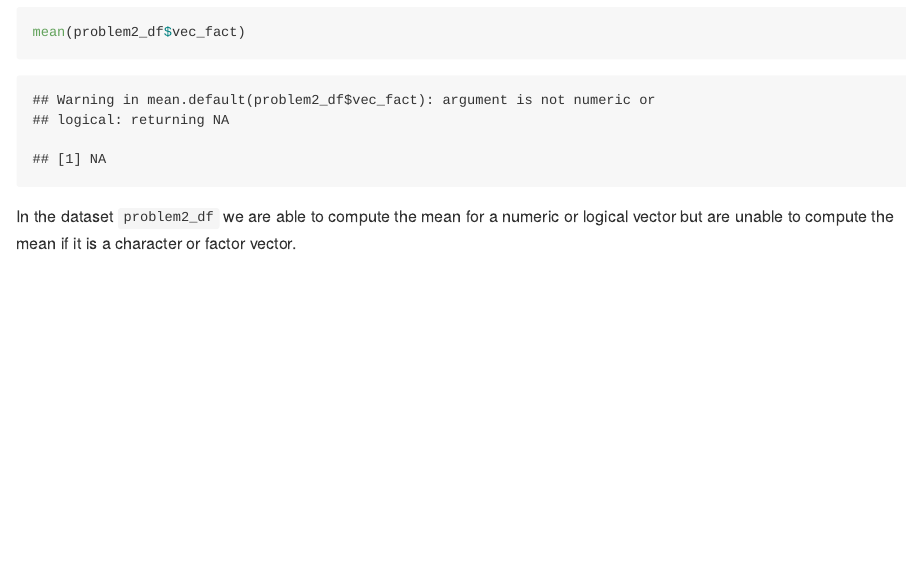
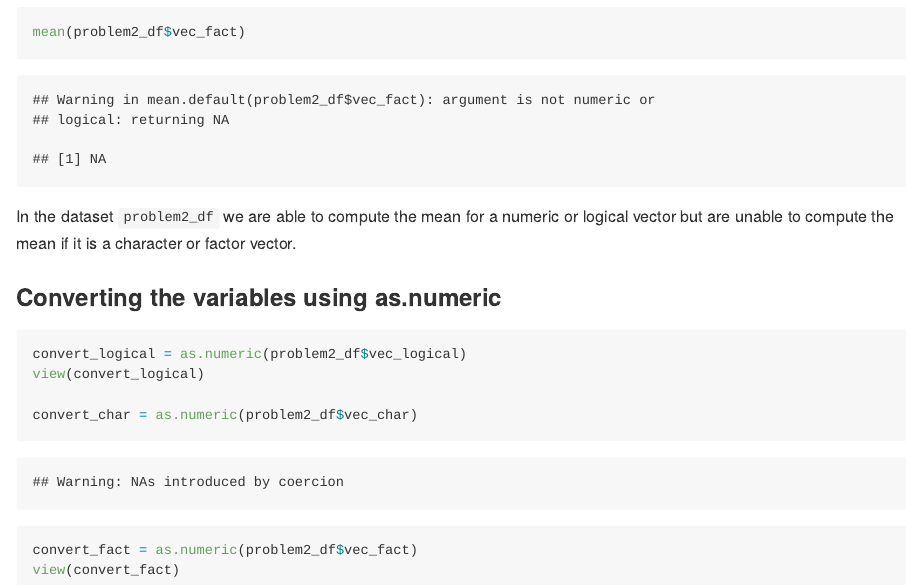
Before and after one commit to Niharikavt/p8105_hw1_nt2607, an R Markdown document (p8105_hw1_nt2607.Rmd): the page in a window 1100 px wide, from 3400 px down. Rendered offline with R 4.5, knitr and Pandoc, with nearby package versions; code that draws random numbers runs with fixed seeds of ours.

Commit message:
Computed the mean for problem2_df, converted the logical, character and factor vectors into numeric and tried to calculate their mean.

````diff
--- a/p8105_hw1_nt2607.Rmd
+++ b/p8105_hw1_nt2607.Rmd
@@ -68,3 +68,16 @@ mean(problem2_df$vec_fact)
 
 ```
 In the dataset `problem2_df` we are able to compute the mean for a numeric or logical vector but are unable to compute the mean if it is a character or factor vector.
+
+### Converting the variables using as.numeric
+
+```{r converting_vectors_to_numeric}
+
+convert_logical = as.numeric(problem2_df$vec_logical)
+view(convert_logical)
+
+convert_char = as.numeric(problem2_df$vec_char)
+
+convert_fact = as.numeric(problem2_df$vec_fact)
+view(convert_fact)
+```
````
